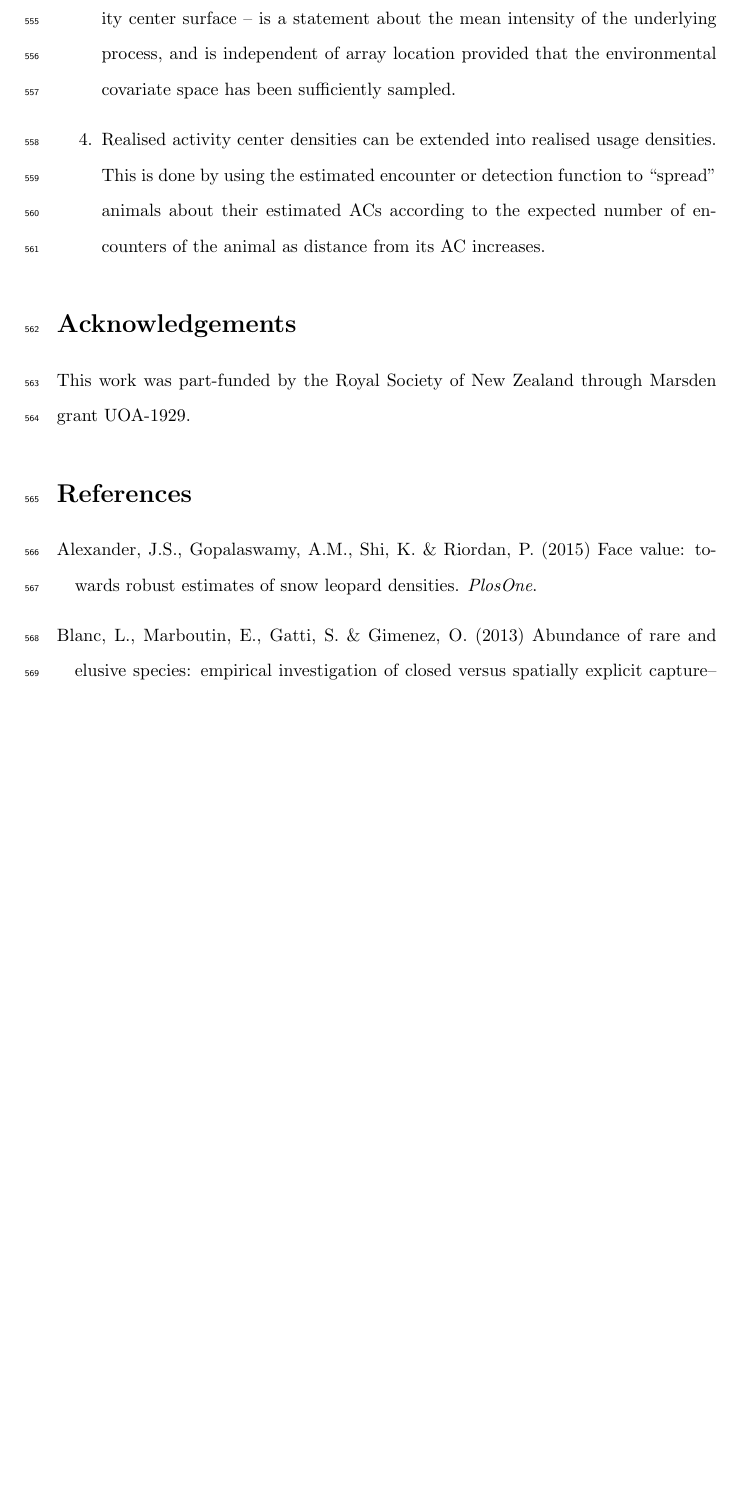
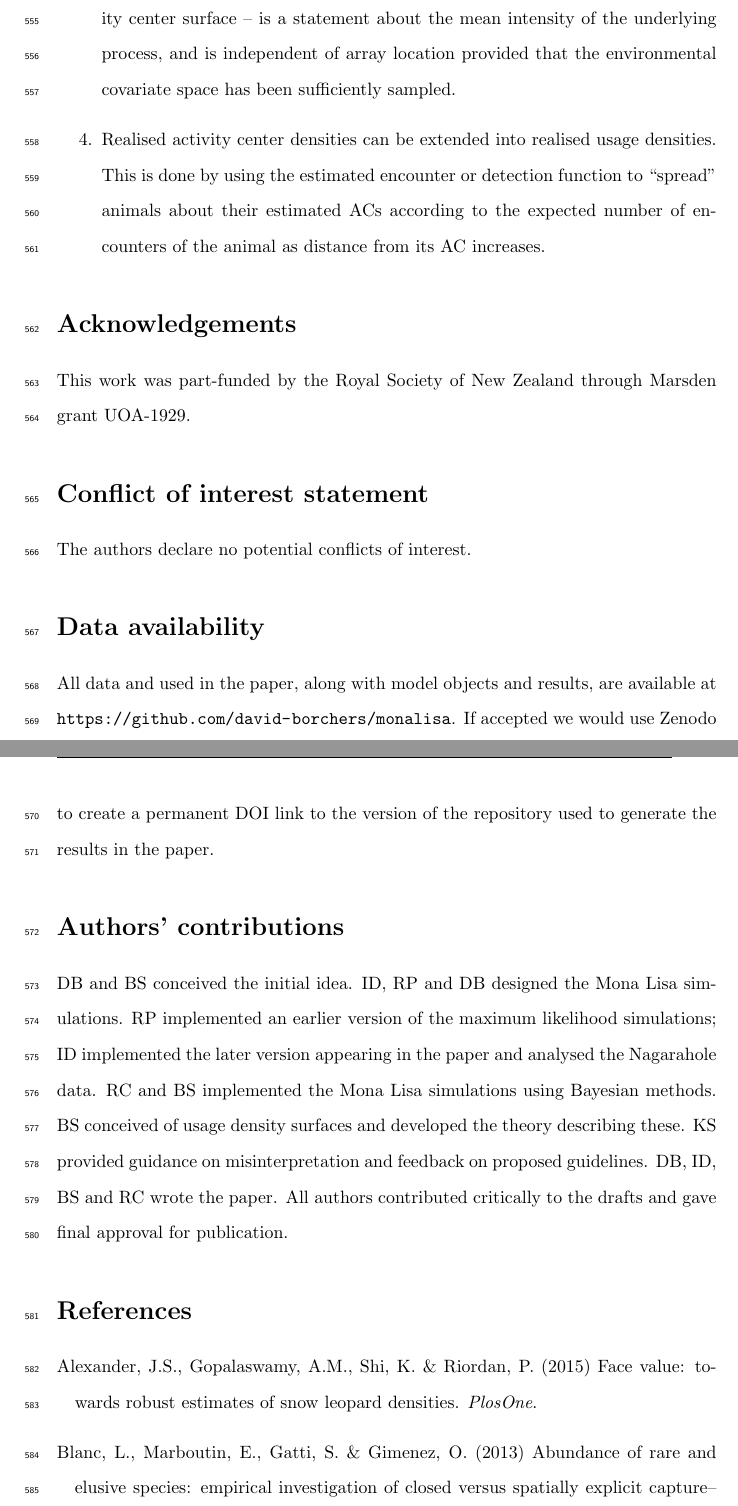
Before and after one commit to david-borchers/monalisa, a LaTeX paper (paper/mona-lisa.tex): part of page 26 of 29 before the commit and two parts of pages 26 and 27 of 30 after it, the two joined at a grey line, cut so that both start at the same text, the shorter picture padded with empty space. Compiled offline with pdfLaTeX.

Commit message:
added conflict of interest and other filler

```diff
--- a/paper/mona-lisa.tex
+++ b/paper/mona-lisa.tex
@@ -13,6 +13,7 @@
 \usepackage{fancyhdr}
 \usepackage[]{todonotes}
 \presetkeys{todonotes}{fancyline, color=white}{}
+\usepackage{url}
 
 \pagestyle{fancy}
 \rhead{That's not the Mona Lisa}
@@ -405,6 +406,18 @@ Our main messages are:
 
 This work was part-funded by the Royal Society of New Zealand through Marsden grant UOA-1929.
 
+\section*{Conflict of interest statement}
+
+The authors declare no potential conflicts of interest.
+
+\section*{Data availability}
+
+All data and used in the paper, along with model objects and results, are available at \url{https://github.com/david-borchers/monalisa}. If accepted we would use Zenodo to create a permanent DOI link to the version of the repository used to generate the results in the paper.
+
+\section*{Authors' contributions}
+
+DB and BS conceived the initial idea. ID, RP and DB designed the Mona Lisa simulations. RP implemented an earlier version of the maximum likelihood simulations; ID implemented the later version appearing in the paper and analysed the Nagarahole data. RC and BS implemented the Mona Lisa simulations using Bayesian methods. BS conceived of usage density surfaces and developed the theory describing these. KS provided guidance on misinterpretation and feedback on proposed guidelines. DB, ID, BS and RC wrote the paper. All authors contributed critically to the drafts and gave final approval for publication.
+
 \bibliographystyle{mee}
 \bibliography{monalisa}
 
```
